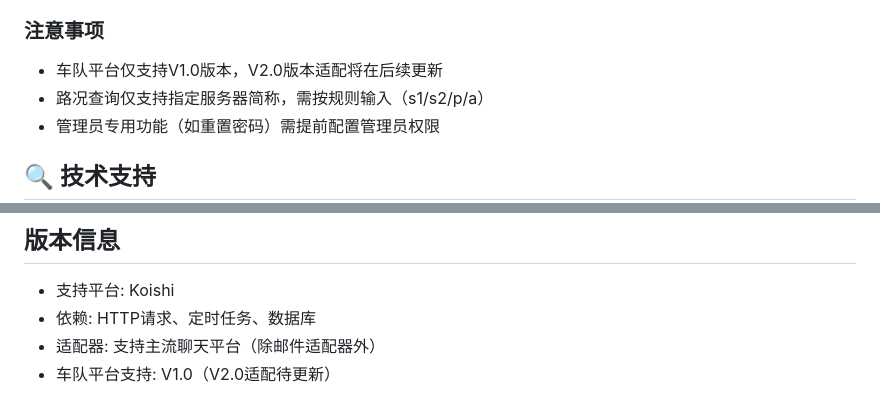
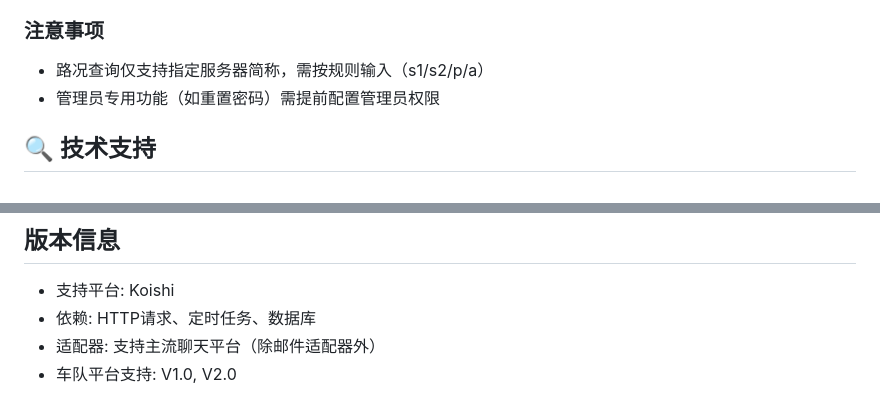
Before and after one commit to opwop1/koishi-plugin-ets2-tools-tmp, a Markdown page: readme.md, 2 parts joined by grey strips. Rendered like a GitHub page.

Commit message:
修改README

```diff
--- a/readme.md
+++ b/readme.md
@@ -117,7 +117,6 @@
 - 活动开始前按配置时间点向主群发送提醒
 
 ### 注意事项
-- 车队平台仅支持V1.0版本，V2.0版本适配将在后续更新
 - 路况查询仅支持指定服务器简称，需按规则输入（s1/s2/p/a）
 - 管理员专用功能（如重置密码）需提前配置管理员权限
 
@@ -139,4 +138,4 @@ TMP数据接口文档：https://apifox.com/apidoc/shared/38508a88-5ff4-4b29-b724
 - 支持平台: Koishi
 - 依赖: HTTP请求、定时任务、数据库
 - 适配器: 支持主流聊天平台（除邮件适配器外）
-- 车队平台支持: V1.0（V2.0适配待更新）
+- 车队平台支持: V1.0, V2.0
```
